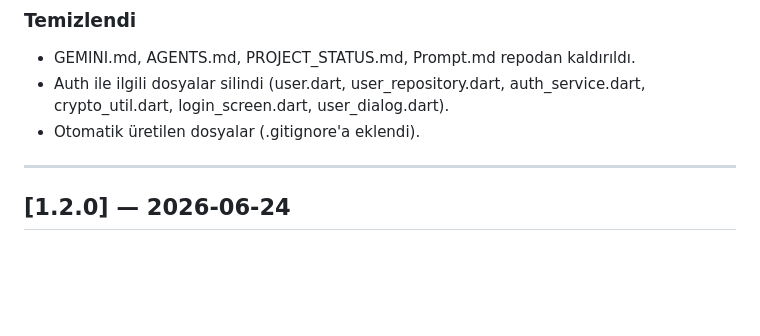
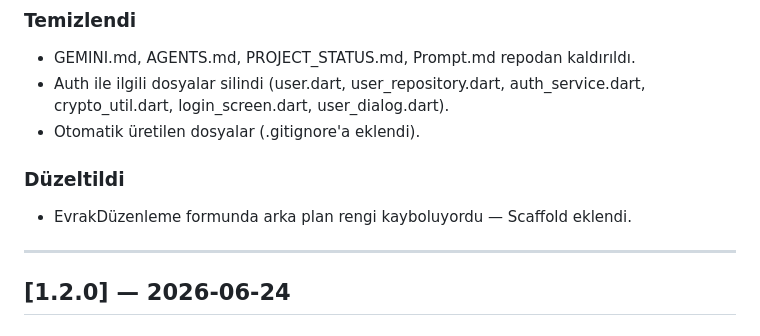
Before and after one commit to stan0ne/muhtar-tebligat-takip, a Markdown page: CHANGELOG.md, the part around the change. Rendered like a GitHub page; blank space fills up the shorter version.

Commit message:
docs: CHANGELOG güncellendi — form arka plan düzeltmesi

```diff
--- a/CHANGELOG.md
+++ b/CHANGELOG.md
@@ -38,6 +38,9 @@ Format [Keep a Changelog](https://keepachangelog.com/tr/1.1.0/) esas alınır.
 - GEMINI.md, AGENTS.md, PROJECT_STATUS.md, Prompt.md repodan kaldırıldı.
 - Auth ile ilgili dosyalar silindi (user.dart, user_repository.dart, auth_service.dart, crypto_util.dart, login_screen.dart, user_dialog.dart).
 - Otomatik üretilen dosyalar (.gitignore'a eklendi).
+
+### Düzeltildi
+- EvrakDüzenleme formunda arka plan rengi kayboluyordu — Scaffold eklendi.
 
 ---
 
```
